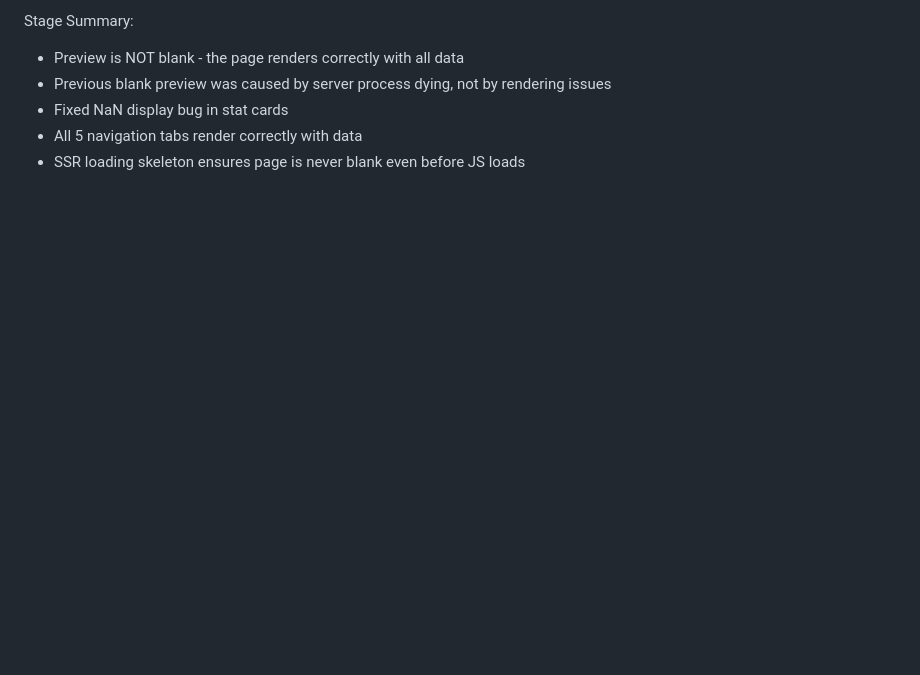
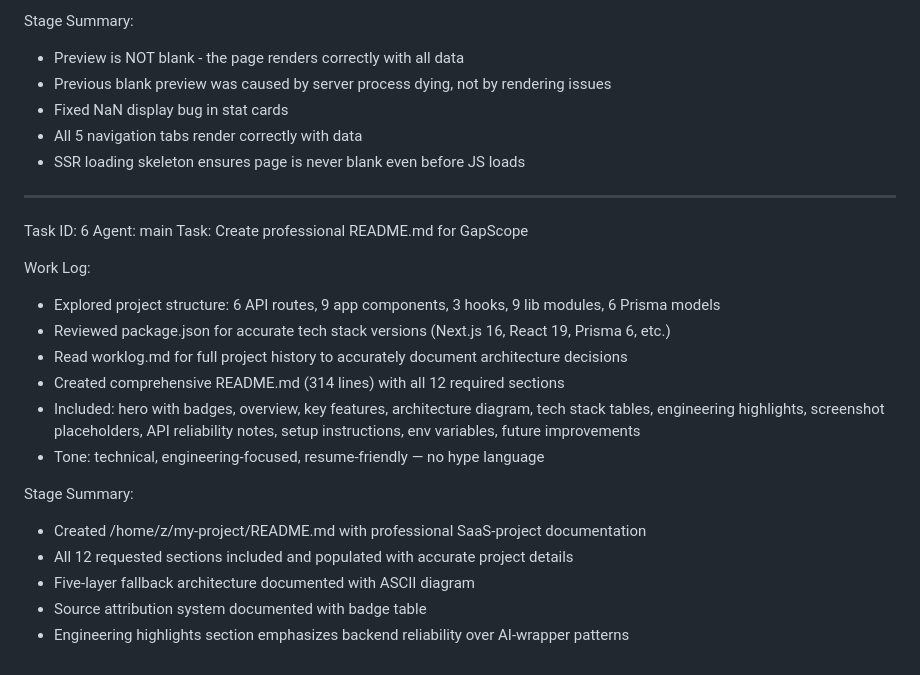
Before and after one commit to sarthak070707/gapscope-market-intelligence, a Markdown page: worklog.md, the part around the change. GitHub-like rendering; blank space fills up the shorter version.

```diff
--- a/worklog.md
+++ b/worklog.md
@@ -159,3 +159,22 @@ Stage Summary:
 - Fixed NaN display bug in stat cards
 - All 5 navigation tabs render correctly with data
 - SSR loading skeleton ensures page is never blank even before JS loads
+---
+Task ID: 6
+Agent: main
+Task: Create professional README.md for GapScope
+
+Work Log:
+- Explored project structure: 6 API routes, 9 app components, 3 hooks, 9 lib modules, 6 Prisma models
+- Reviewed package.json for accurate tech stack versions (Next.js 16, React 19, Prisma 6, etc.)
+- Read worklog.md for full project history to accurately document architecture decisions
+- Created comprehensive README.md (314 lines) with all 12 required sections
+- Included: hero with badges, overview, key features, architecture diagram, tech stack tables, engineering highlights, screenshot placeholders, API reliability notes, setup instructions, env variables, future improvements
+- Tone: technical, engineering-focused, resume-friendly — no hype language
+
+Stage Summary:
+- Created /home/z/my-project/README.md with professional SaaS-project documentation
+- All 12 requested sections included and populated with accurate project details
+- Five-layer fallback architecture documented with ASCII diagram
+- Source attribution system documented with badge table
+- Engineering highlights section emphasizes backend reliability over AI-wrapper patterns
```
Also changed, not shown: README.md (added, +314 -0 lines).
